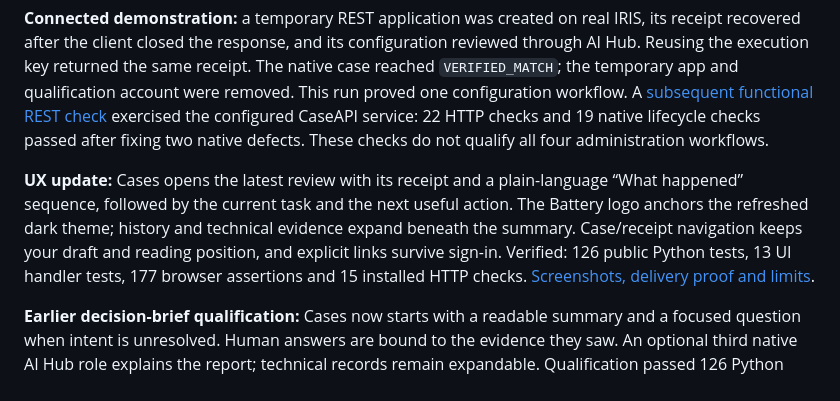
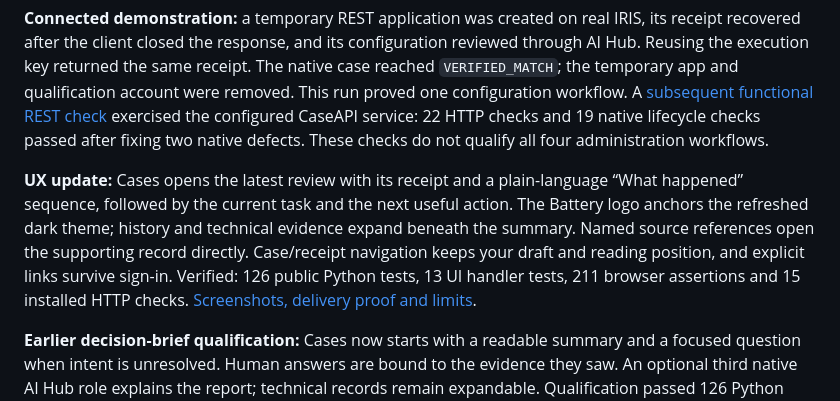
Before and after one commit to rbnbric/armada-battery, a Markdown page: README.md, the part around the change. GitHub-like rendering.

Commit message:
Cite readable evidence sources beneath review explanations

```diff
--- a/README.md
+++ b/README.md
@@ -13,9 +13,10 @@ The [`contest-49-wip`](https://github.com/rbnbric/armada-battery/tree/contest-49
 **UX update:** Cases opens the latest review with its receipt and a plain-language
 “What happened” sequence, followed by the current task and the
 next useful action. The Battery logo anchors the refreshed dark theme; history
-and technical evidence expand beneath the summary. Case/receipt navigation keeps
+and technical evidence expand beneath the summary. Named source references open
+the supporting record directly. Case/receipt navigation keeps
 your draft and reading position, and explicit links survive sign-in. Verified:
-126 public Python tests, 13 UI handler tests, 177 browser assertions and 15 installed HTTP
+126 public Python tests, 13 UI handler tests, 211 browser assertions and 15 installed HTTP
 checks. [Screenshots, delivery proof and limits](docs/UX_REFINEMENT_EVIDENCE.md).
 
 **Earlier decision-brief qualification:** Cases now starts with a readable summary and a
```
Also changed, not shown: docs/UX_REFINEMENT_EVIDENCE.md (+33 -1 lines), docs/audit/ux/complete-1440.png, docs/audit/ux/complete-390.png, docs/audit/ux/decision-1440.png, docs/audit/ux/decision-390.png, 6 other files.
